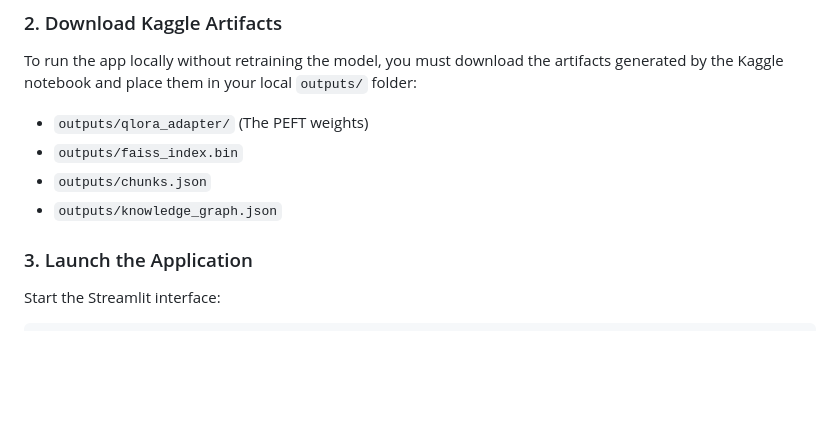
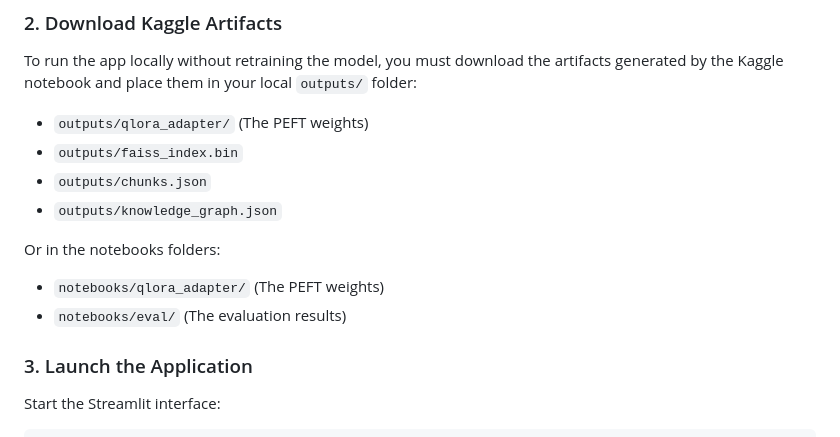
Before and after one commit to MarcoLillx/SLM_Finetuning_4_RAG, a Markdown page: README.md, the part around the change. GitHub-like rendering; blank space fills up the shorter version.

```diff
--- a/README.md
+++ b/README.md
@@ -117,6 +117,10 @@ To run the app locally without retraining the model, you must download the artif
 - `outputs/chunks.json`
 - `outputs/knowledge_graph.json`
 
+Or in the notebooks folders:
+- `notebooks/qlora_adapter/` (The PEFT weights)
+- `notebooks/eval/` (The evaluation results)
+
 ### 3. Launch the Application
 Start the Streamlit interface:
 
```
